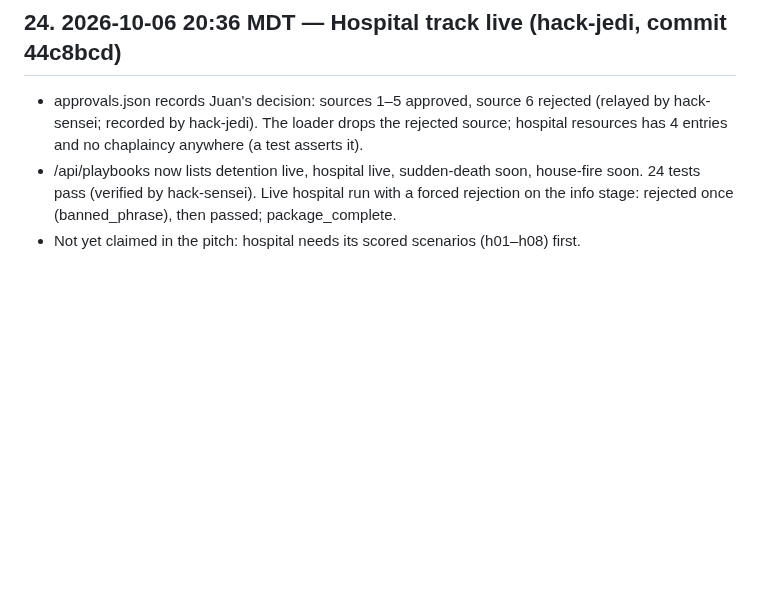
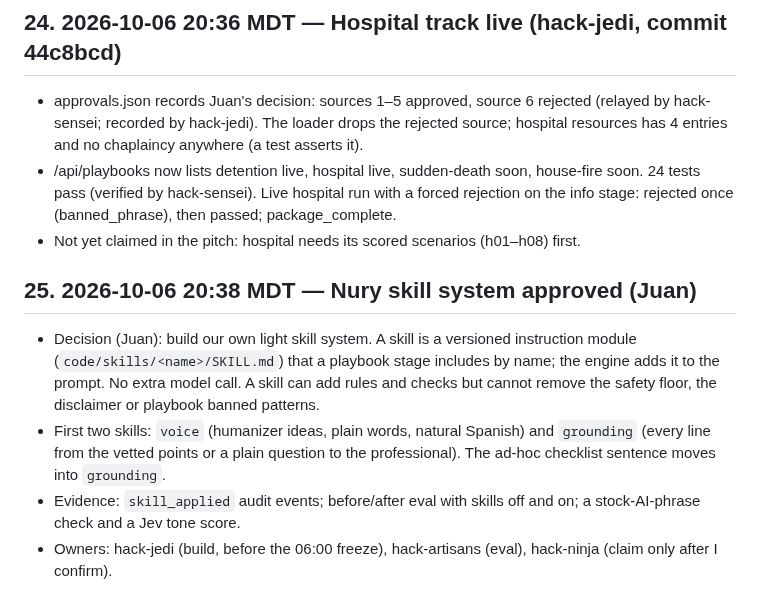
Before and after one commit to 3MetasOS/nury, a Markdown page: BUILD_LOG.md, the part around the change. Rendered like a GitHub page; blank space fills up the shorter version.

Commit message:
BUILD_LOG: Nury skill system
Co-Authored-By: hack-sensei <hack-sensei@rnd23blocks.aimaestro.local>

```diff
--- a/BUILD_LOG.md
+++ b/BUILD_LOG.md
@@ -171,3 +171,10 @@ Timestamped build record for the judges. One entry per milestone: what was built
 - approvals.json records Juan's decision: sources 1–5 approved, source 6 rejected (relayed by hack-sensei; recorded by hack-jedi). The loader drops the rejected source; hospital resources has 4 entries and no chaplaincy anywhere (a test asserts it).
 - /api/playbooks now lists detention live, hospital live, sudden-death soon, house-fire soon. 24 tests pass (verified by hack-sensei). Live hospital run with a forced rejection on the info stage: rejected once (banned_phrase), then passed; package_complete.
 - Not yet claimed in the pitch: hospital needs its scored scenarios (h01–h08) first.
+
+## 25. 2026-10-06 20:38 MDT — Nury skill system approved (Juan)
+
+- Decision (Juan): build our own light skill system. A skill is a versioned instruction module (`code/skills/<name>/SKILL.md`) that a playbook stage includes by name; the engine adds it to the prompt. No extra model call. A skill can add rules and checks but cannot remove the safety floor, the disclaimer or playbook banned patterns.
+- First two skills: `voice` (humanizer ideas, plain words, natural Spanish) and `grounding` (every line from the vetted points or a plain question to the professional). The ad-hoc checklist sentence moves into `grounding`.
+- Evidence: `skill_applied` audit events; before/after eval with skills off and on; a stock-AI-phrase check and a Jev tone score.
+- Owners: hack-jedi (build, before the 06:00 freeze), hack-artisans (eval), hack-ninja (claim only after I confirm).
```
